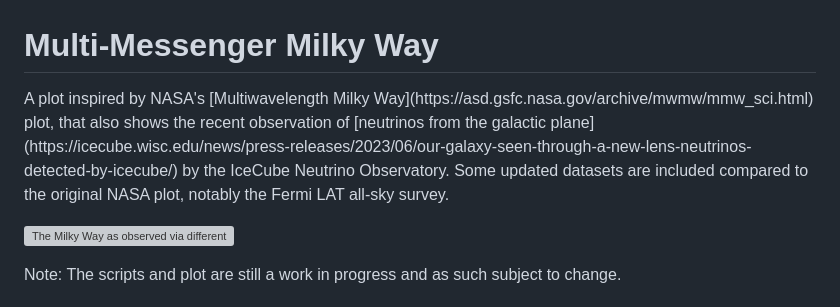
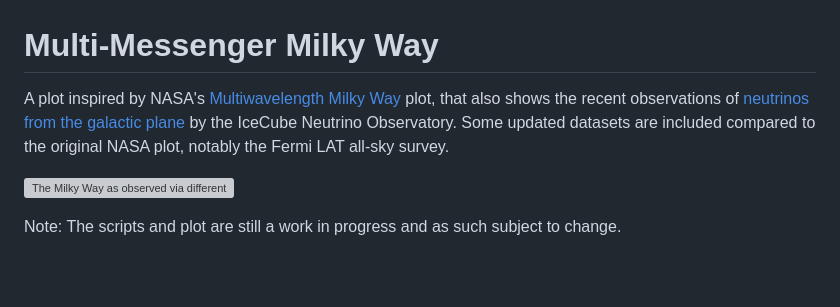
Before and after one commit to aknierim/multi_messenger_milky_way, a Markdown page: README.md, the part around the change. GitHub-like rendering; blank space fills up the shorter version; grey boxes are pictures that could not be loaded.

```diff
--- a/README.md
+++ b/README.md
@@ -1,7 +1,7 @@
 # Multi-Messenger Milky Way
 
-<p>A plot inspired by NASA's [Multiwavelength Milky Way](https://asd.gsfc.nasa.gov/archive/mwmw/mmw_sci.html) plot,
-that also shows the recent observation of [neutrinos from the galactic plane](https://icecube.wisc.edu/news/press-releases/2023/06/our-galaxy-seen-through-a-new-lens-neutrinos-detected-by-icecube/) by the IceCube Neutrino Observatory. Some updated datasets are included compared to the original NASA plot, notably the Fermi LAT all-sky survey.</p>
+A plot inspired by NASA's [Multiwavelength Milky Way](https://asd.gsfc.nasa.gov/archive/mwmw/mmw_sci.html) plot,
+that also shows the recent observations of [neutrinos from the galactic plane](https://icecube.wisc.edu/news/press-releases/2023/06/our-galaxy-seen-through-a-new-lens-neutrinos-detected-by-icecube/) by the IceCube Neutrino Observatory. Some updated datasets are included compared to the original NASA plot, notably the Fermi LAT all-sky survey.
 
 ![The Milky Way as observed via different messengers/bands.](./multi_messenger.png "Multi-Messenger Milky Way")
 
```
